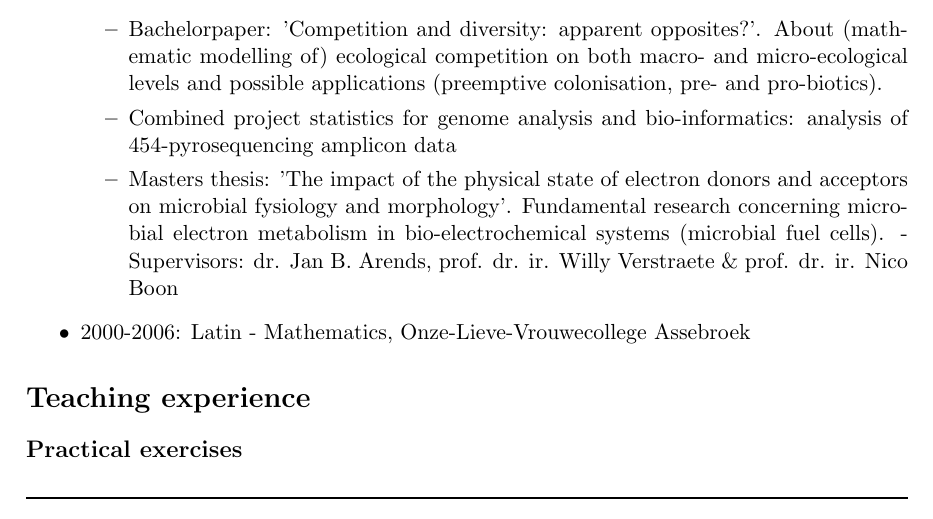
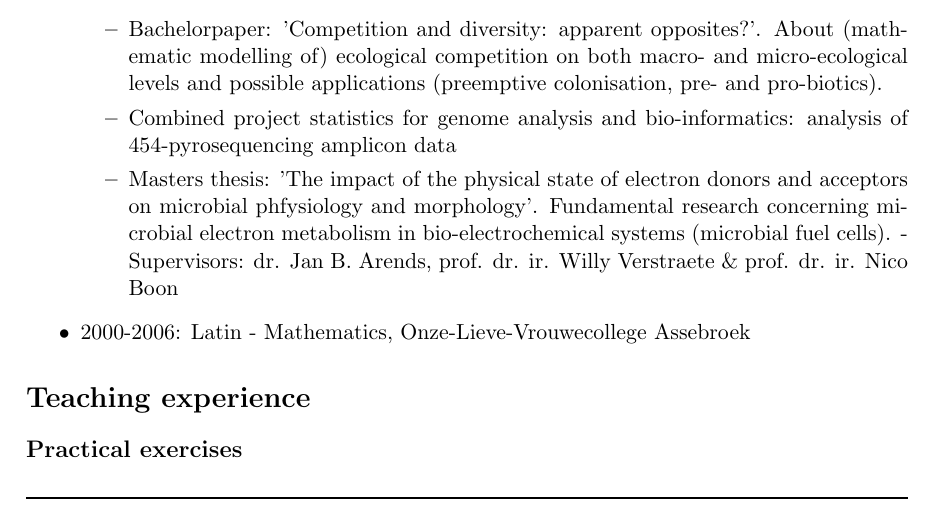
Before and after one commit to FMKerckhof/CurriculumVitae, a LaTeX CV (cv-FM_en_short.tex): part of page 2 of 8, cut so that both start at the same text. Compiled offline with pdfLaTeX.

Commit message:
typo fix

```diff
--- a/cv-FM_en_short.tex
+++ b/cv-FM_en_short.tex
@@ -89,7 +89,7 @@ In-ge-nieurs-We-ten-schap-pen}
 	\begin{itemize}
 		\item Bachelorpaper: 'Competition and diversity: apparent opposites?'. About (mathematic modelling of) ecological competition on both macro- and micro-ecological levels and possible applications (preemptive colonisation, pre- and pro-biotics).
 		\item Combined project statistics for genome analysis and bio-informatics: analysis of 454-pyrosequencing amplicon data
-		\item Masters thesis: 'The impact of the physical state of electron donors and acceptors on microbial fysiology and morphology'. Fundamental research concerning microbial electron metabolism in bio-electrochemical systems (microbial fuel cells). - Supervisors: dr. Jan B. Arends, prof. dr. ir. Willy Verstraete \& prof. dr. ir. Nico Boon
+		\item Masters thesis: 'The impact of the physical state of electron donors and acceptors on microbial phfysiology and morphology'. Fundamental research concerning microbial electron metabolism in bio-electrochemical systems (microbial fuel cells). - Supervisors: dr. Jan B. Arends, prof. dr. ir. Willy Verstraete \& prof. dr. ir. Nico Boon
 	\end{itemize}
 \item 2000-2006: Latin - Mathematics, Onze-Lieve-Vrouwecollege Assebroek
 \end{itemize}
```
Also changed, not shown: cv-FM_en.tex (+1 -1 lines), cv-FM_en.pdf, cv-FM_en_short.pdf.
